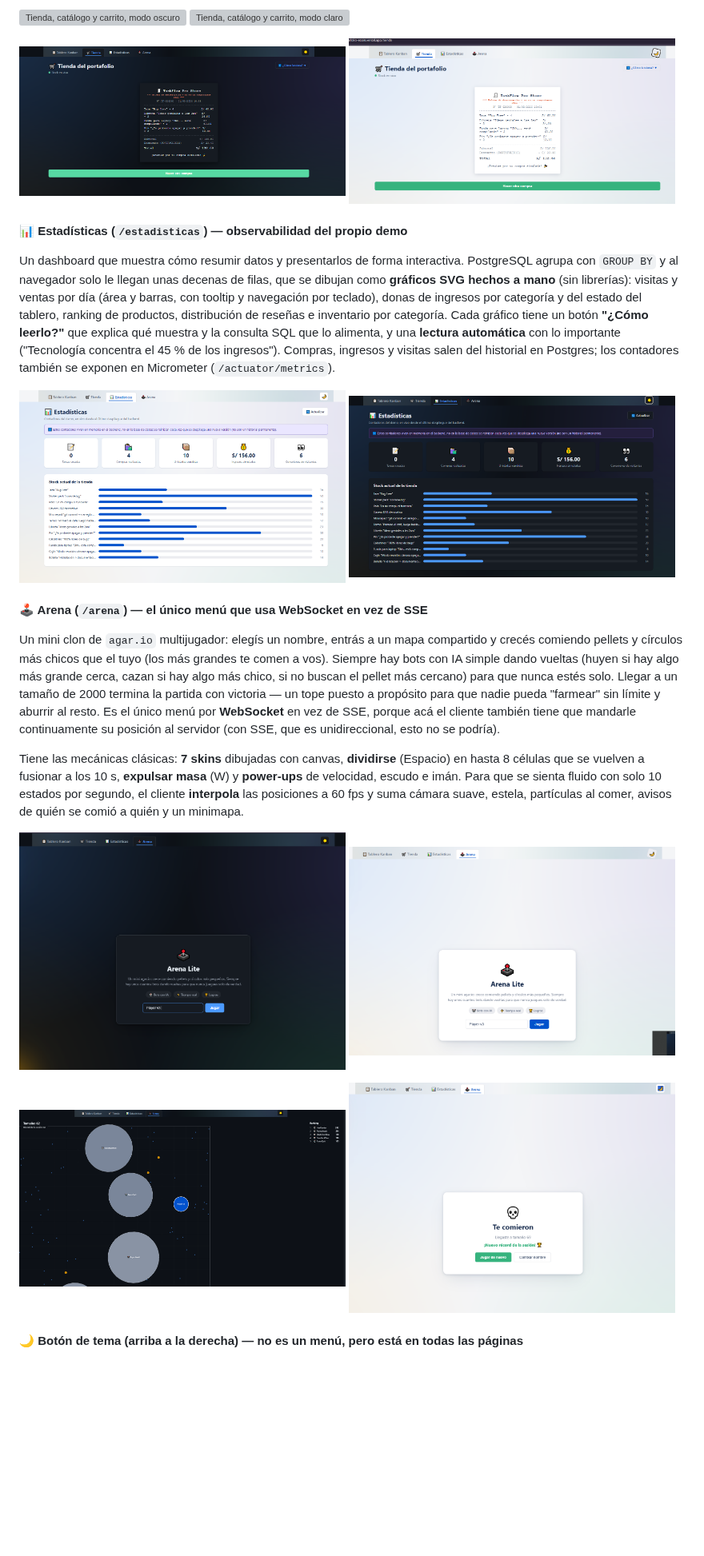
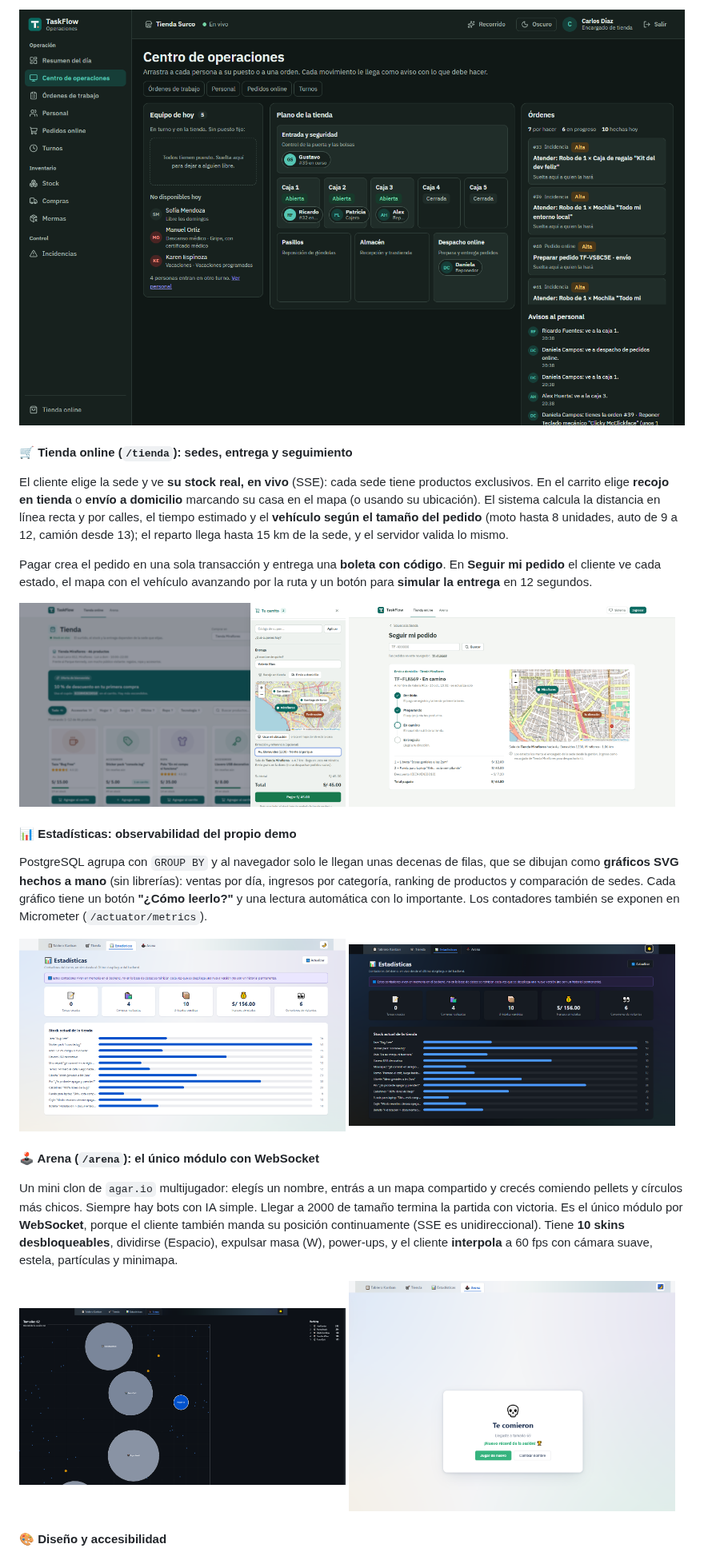
Before and after one commit to BorisHernan/taskflow-pro-suite, a Markdown page: README.md, the part around one of its changes. Shown at 80% size. Rendered like a GitHub page; pictures changed too: docs/screenshots/centro-operaciones-dark.png (added), docs/screenshots/seguimiento-pedido-light.png (added), docs/screenshots/tienda-entrega-light.png (added); blank space fills up the shorter version; grey boxes are pictures that could not be loaded.

Commit message:
docs(readme): README bilingüe con el sistema actual y nuevas capturas

```diff
--- a/README.md
+++ b/README.md
@@ -87,52 +102,48 @@ guardada para siempre en la tabla `purchases`.
 
 <p>
-  <img src="docs/screenshots/tienda-dark.png" width="49%" alt="Tienda, catálogo y carrito, modo oscuro">
-  <img src="docs/screenshots/tienda-light.png" width="49%" alt="Tienda, catálogo y carrito, modo claro">
-</p>
-<p>
-  <img src="docs/screenshots/boleta-dark.png" width="49%" alt="Boleta de compra, modo oscuro">
-  <img src="docs/screenshots/boleta-light.png" width="49%" alt="Boleta de compra, modo claro">
+  <img src="docs/screenshots/centro-operaciones-dark.png" width="100%" alt="Centro de operaciones">
 </p>
 
-#### 📊 Estadísticas (`/estadisticas`) — observabilidad del propio demo
+#### 🛒 Tienda online (`/tienda`): sedes, entrega y seguimiento
 
-Un dashboard que muestra cómo resumir datos y presentarlos de forma interactiva. PostgreSQL agrupa con
-`GROUP BY` y al navegador solo le llegan unas decenas de filas, que se dibujan como **gráficos SVG hechos a mano**
-(sin librerías): visitas y ventas por día (área y barras, con tooltip y navegación por teclado), donas de
-ingresos por categoría y del estado del tablero, ranking de productos, distribución de reseñas e inventario por
-categoría. Cada gráfico tiene un botón **"¿Cómo leerlo?"** que explica qué muestra y la consulta SQL que lo
-alimenta, y una **lectura automática** con lo importante ("Tecnología concentra el 45 % de los ingresos").
-Compras, ingresos y visitas salen del historial en Postgres; los contadores también se exponen en Micrometer
-(`/actuator/metrics`).
+El cliente elige la sede y ve **su stock real, en vivo** (SSE): cada sede tiene productos exclusivos. En el carrito
+elige **recojo en tienda** o **envío a domicilio** marcando su casa en el mapa (o usando su ubicación). El sistema
+calcula la distancia en línea recta y por calles, el tiempo estimado y el **vehículo según el tamaño del pedido**
+(moto hasta 8 unidades, auto de 9 a 12, camión desde 13); el reparto llega hasta 15 km de la sede, y el servidor
+valida lo mismo.
+
+Pagar crea el pedido en una sola transacción y entrega una **boleta con código**. En **Seguir mi pedido** el cliente
+ve cada estado, el mapa con el vehículo avanzando por la ruta y un botón para **simular la entrega** en 12 segundos.
+
+<p>
+  <img src="docs/screenshots/tienda-entrega-light.png" width="49%" alt="Carrito con envío a domicilio">
+  <img src="docs/screenshots/seguimiento-pedido-light.png" width="49%" alt="Seguimiento del pedido">
+</p>
+
+#### 📊 Estadísticas: observabilidad del propio demo
+
+PostgreSQL agrupa con `GROUP BY` y al navegador solo le llegan unas decenas de filas, que se dibujan como **gráficos
+SVG hechos a mano** (sin librerías): ventas por día, ingresos por categoría, ranking de productos y comparación de
+sedes. Cada gráfico tiene un botón **"¿Cómo leerlo?"** y una lectura automática con lo importante. Los contadores
+también se exponen en Micrometer (`/actuator/metrics`).
 
 <p>
   <img src="docs/screenshots/stats-light.png" width="49%" alt="Dashboard de estadísticas, modo claro">
   <img src="docs/screenshots/stats-dark.png" width="49%" alt="Dashboard de estadísticas, modo oscuro">
 </p>
 
-#### 🕹️ Arena (`/arena`) — el único menú que usa WebSocket en vez de SSE
+#### 🕹️ Arena (`/arena`): el único módulo con WebSocket
 
-Un mini clon de `agar.io` multijugador: elegís un nombre, entrás a un mapa compartido y crecés comiendo pellets
-y círculos más chicos que el tuyo (los más grandes te comen a vos). Siempre hay bots con IA simple dando vueltas
-(huyen si hay algo más grande cerca, cazan si hay algo más chico, si no buscan el pellet más cercano) para que
-nunca estés solo. Llegar a un tamaño de 2000 termina la partida con victoria — un tope puesto a propósito para
-que nadie pueda "farmear" sin límite y aburrir al resto. Es el único menú por **WebSocket** en vez de SSE, porque
-acá el cliente también tiene que mandarle continuamente su posición al servidor (con SSE, que es unidireccional,
-esto no se podría).
+Un mini clon de `agar.io` multijugador: elegís un nombre, entrás a un mapa compartido y crecés comiendo pellets y
+círculos más chicos. Siempre hay bots con IA simple. Llegar a 2000 de tamaño termina la partida con victoria. Es el
+único módulo por **WebSocket**, porque el cliente también manda su posición continuamente (SSE es unidireccional).
+Tiene **10 skins desbloqueables**, dividirse (Espacio), expulsar masa (W), power-ups, y el cliente **interpola** a
+60 fps con cámara suave, estela, partículas y minimapa.
 
-Tiene las mecánicas clásicas: **7 skins** dibujadas con canvas, **dividirse** (Espacio) en hasta 8 células que se
-vuelven a fusionar a los 10 s, **expulsar masa** (W) y **power-ups** de velocidad, escudo e imán. Para que se
-sienta fluido con solo 10 estados por segundo, el cliente **interpola** las posiciones a 60 fps y suma cámara
-suave, estela, partículas al comer, avisos de quién se comió a quién y un minimapa.
-
-<p>
-  <img src="docs/screenshots/arena-inicio-dark.png" width="49%" alt="Arena, pantalla de nombre, modo oscuro">
-  <img src="docs/screenshots/arena-inicio-light.png" width="49%" alt="Arena, pantalla de nombre, modo claro">
-</p>
 <p>
   <img src="docs/screenshots/arena-jugando-dark.png" width="49%" alt="Arena, partida en curso">
   <img src="docs/screenshots/arena-muerte-light.png" width="49%" alt="Arena, pantalla de fin de partida">
 </p>
 
-#### 🌙 Botón de tema (arriba a la derecha) — no es un menú, pero está en todas las páginas
+#### 🎨 Diseño y accesibilidad
 
```
Also changed, not shown: other parts of README.md (+211 -264 lines), docs/screenshots/login-roles-dark.png (added), docs/screenshots/login-sedes-dark.png (added), docs/screenshots/recorrido-monitor-dark.png (added).
